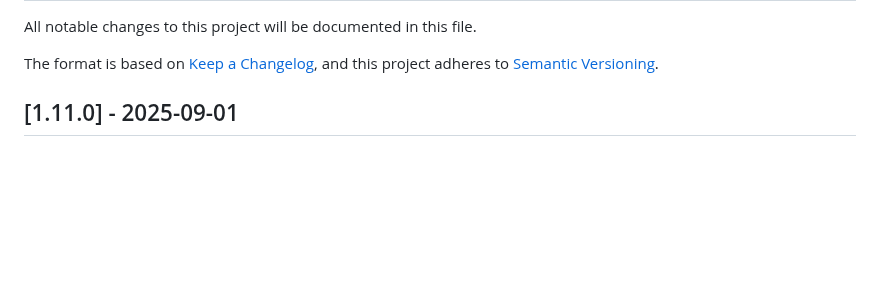
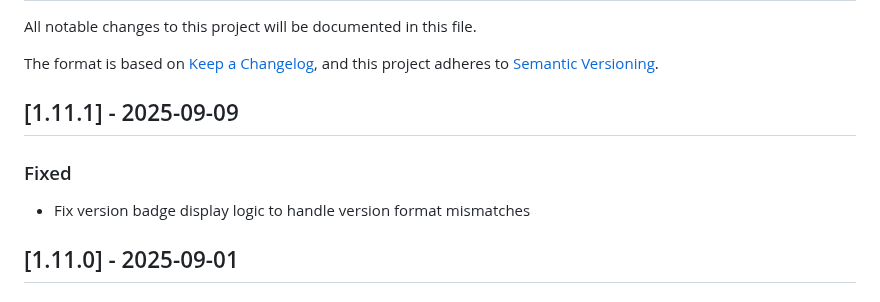
Before and after one commit to txlog/server, a Markdown page: CHANGELOG.md, the part around the change. Rendered like a GitHub page; blank space fills up the shorter version.

Commit message:
Update CHANGELOG.md for version 1.11.1 with fixed version badge display logic

```diff
--- a/CHANGELOG.md
+++ b/CHANGELOG.md
@@ -18,6 +18,12 @@ and this project adheres to [Semantic Versioning](https://semver.org/spec/v2.0.0
 `Fixed` for any bug fixes.
 `Security` in case of vulnerabilities.
 -->
+
+## [1.11.1] - 2025-09-09
+
+### Fixed
+
+- Fix version badge display logic to handle version format mismatches
 
 ## [1.11.0] - 2025-09-01
 
```
